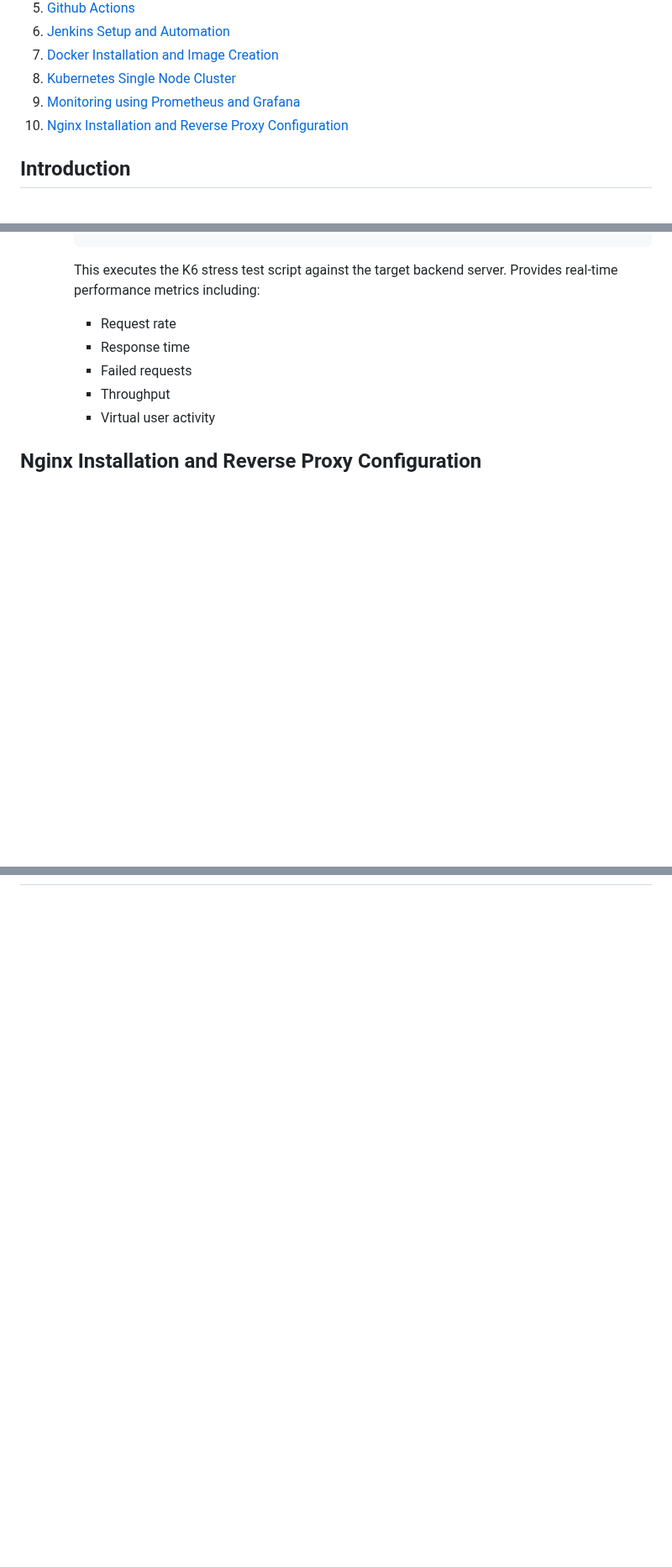
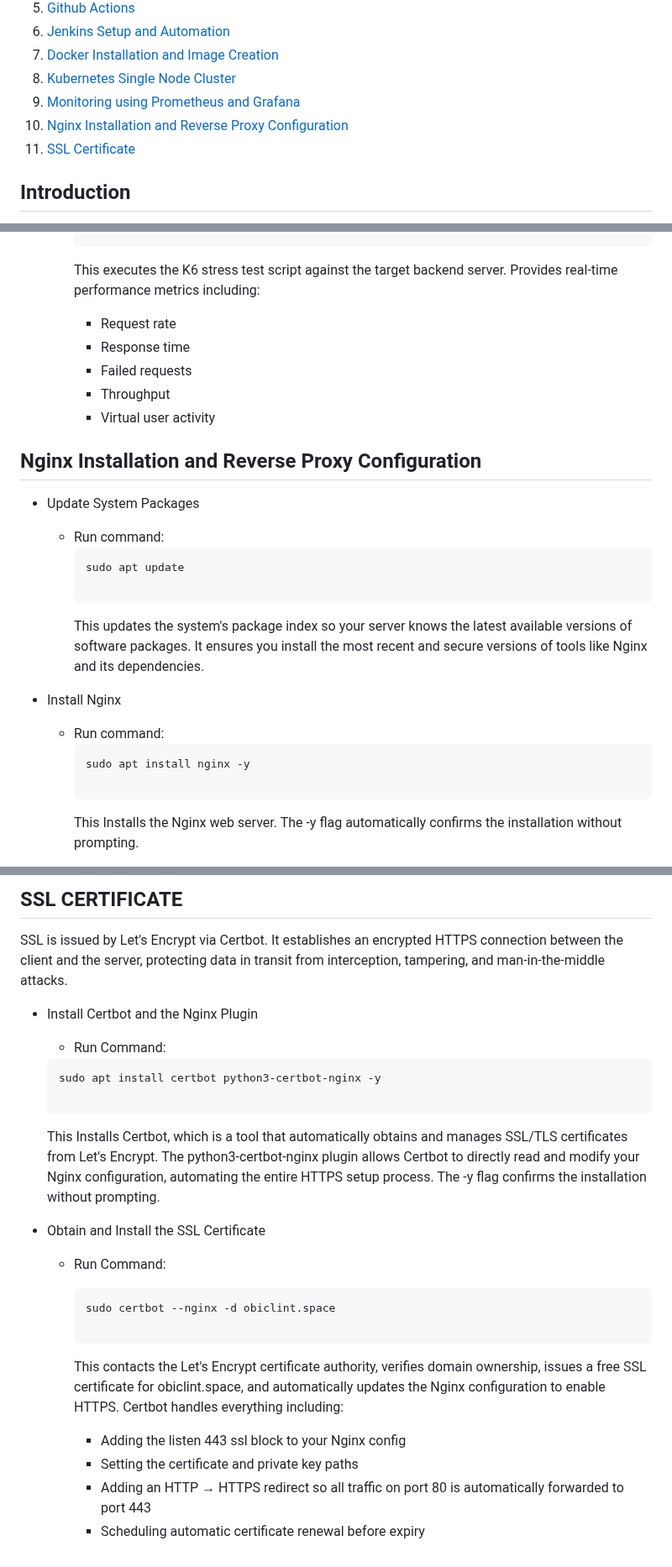
Before and after one commit to Midas1045/task-app2, a Markdown page: README.md, 3 parts joined by grey strips. Shown at 84% size. Drawn GitHub-style; blank space fills up the shorter version.

````diff
--- a/README.md
+++ b/README.md
@@ -13,6 +13,7 @@ The Lab Web-App is a comprehensive lab project that combines frontend and backen
 8. [Kubernetes Single Node Cluster](#kubernetes-single-node-cluster)
 9. [Monitoring using Prometheus and Grafana](#monitoring-using-prometheus-and-grafana)
 10. [Nginx Installation and Reverse Proxy Configuration](#nginx-installation-and-reverse-proxy-configuration)
+11. [SSL Certificate](#ssl-certificate)
 
 ## Introduction
 This repository is a comprehensive, hands-on project designed to provide practical experience in full-stack development and modern DevOps workflows. This project integrates a dynamic frontend and robust backend, powered by automated CI/CD pipelines and Jenkins-driven build orchestration. Containerization is handled with Docker for consistent deployments, while Terraform manages the infrastructure to enable scalable, reproducible environments.
@@ -663,3 +664,22 @@ The Jenkinsfile needs to be modified to handle the complete pipeline — buildin
 		* Virtual user activity
 
 ## Nginx Installation and Reverse Proxy Configuration
+
+ * Update System Packages
+
+    * Run command:
+      ```
+      sudo apt update
+
+      ```
+      This updates the system's package index so your server knows the latest available versions of software packages. It ensures you install the most recent and secure versions of tools like Nginx and its dependencies.
+
+* Install Nginx
+
+    * Run command:
+      ```
+      sudo apt install nginx -y
+
+      ```
+      This Installs the Nginx web server. The -y flag automatically confirms the installation without prompting.
+
@@ -665,0 +762,29 @@ The Jenkinsfile needs to be modified to handle the complete pipeline — buildin
+## SSL CERTIFICATE
+
+SSL is issued by Let's Encrypt via Certbot.  It establishes an encrypted HTTPS connection between the client and the server, protecting data in transit from interception, tampering, and man-in-the-middle attacks.
+
+   * Install Certbot and the Nginx Plugin
+
+	    * Run Command:
+
+		```
+        sudo apt install certbot python3-certbot-nginx -y
+
+        ```
+        This Installs Certbot, which is a tool that automatically obtains and manages SSL/TLS certificates from Let's Encrypt. The python3-certbot-nginx plugin allows Certbot to directly read and modify your Nginx configuration, automating the entire HTTPS setup process. The -y flag             confirms the installation without prompting.
+
+  * Obtain and Install the SSL Certificate
+
+	   * Run Command:
+
+		   ```
+           sudo certbot --nginx -d obiclint.space
+
+	       ```
+
+           This contacts the Let's Encrypt certificate authority, verifies domain ownership, issues a free SSL certificate for obiclint.space, and automatically updates the Nginx configuration to enable HTTPS. Certbot handles everything including:
+
+			* Adding the listen 443 ssl block to your Nginx config
+			* Setting the certificate and private key paths
+			* Adding an HTTP → HTTPS redirect so all traffic on port 80 is automatically forwarded to port 443
+			* Scheduling automatic certificate renewal before expiry
````
Also changed, not shown: other parts of README.md (+78 -2 lines).
